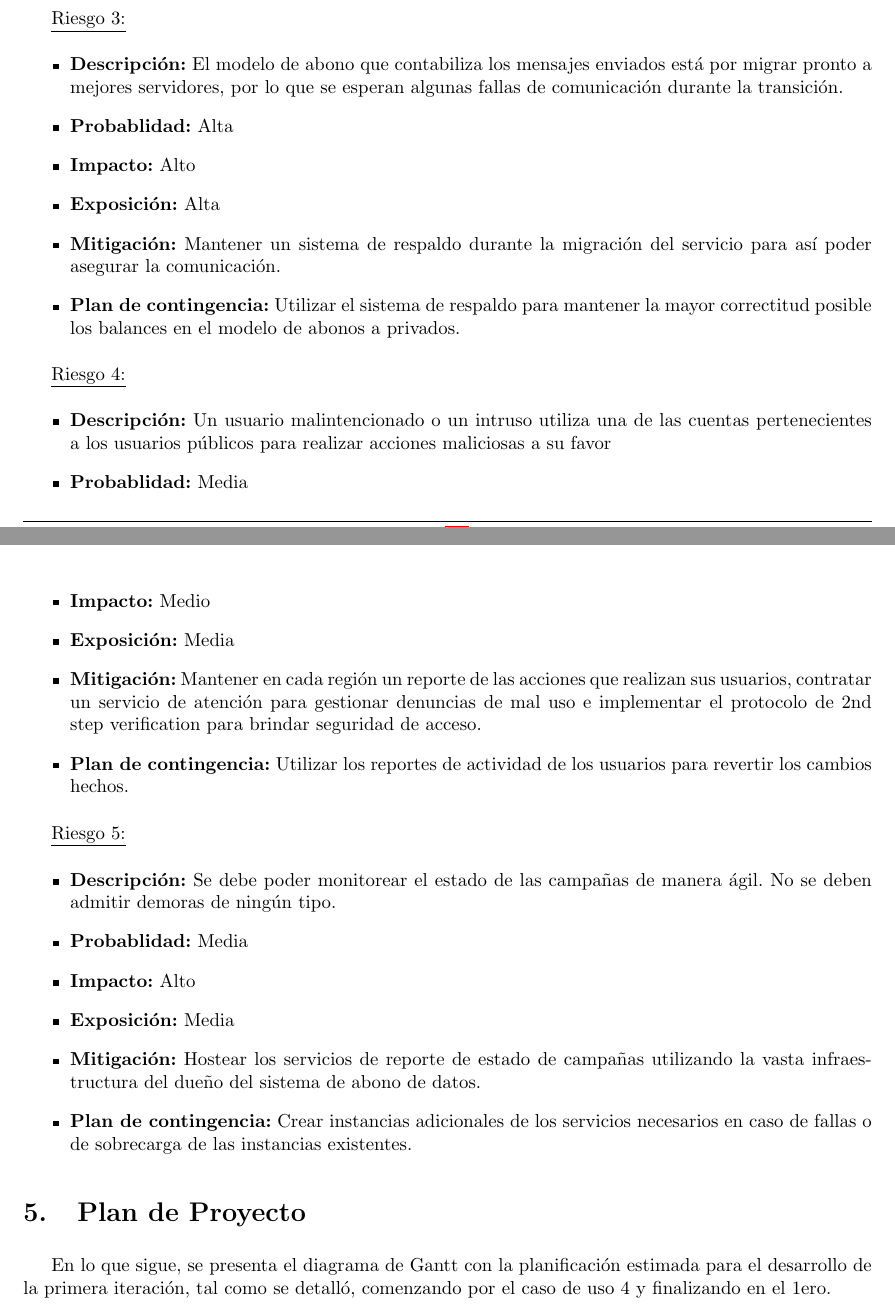
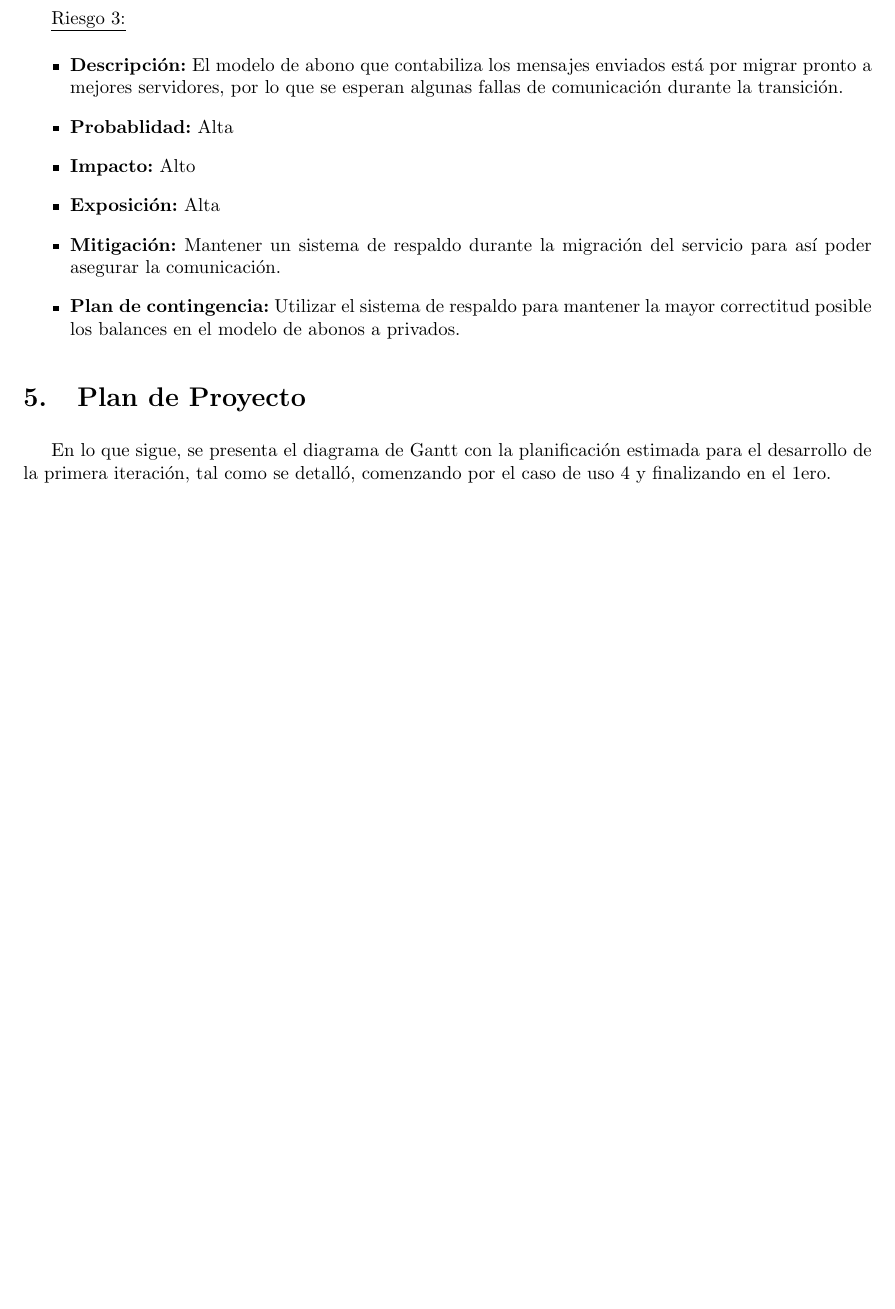
Before and after one commit to LeandroLovisolo/ISW2-TP2, a LaTeX document (tex/informe.tex): two parts of pages 9 and 10 of 11 before the commit and part of page 9 of 11 after it, the two joined at a grey line, cut so that both start at the same text, the shorter picture padded with empty space. Compiled offline with pdfLaTeX.

Commit message:
Correcciones en el analisis de riesgos

```diff
--- a/tex/informe.tex
+++ b/tex/informe.tex
@@ -413,21 +413,6 @@ En lo que sigue, se presenta el diagrama de Gantt con la planificación estimada
     {Mantener un sistema de respaldo durante la migración del servicio para así poder asegurar la comunicación.}
     {Utilizar el sistema de respaldo para mantener la mayor correctitud posible los balances en el modelo de abonos a privados.}
 
-\riesgo{4}
-    {Un usuario malintencionado o un intruso utiliza una de las cuentas pertenecientes a los usuarios públicos para realizar acciones maliciosas a su favor}
-    {Media}
-    {Medio}
-    {Media}
-    {Mantener en cada región un reporte de las acciones que realizan sus usuarios, contratar un servicio de atención para gestionar denuncias de mal uso e implementar el protocolo de 2nd step verification para brindar seguridad de acceso.}
-    {Utilizar los reportes de actividad de los usuarios para revertir los cambios hechos.}
-
-\riesgo{5}
-    {Se debe poder monitorear el estado de las campañas de manera ágil. No se deben admitir demoras de ningún tipo.}
-    {Media}
-    {Alto}
-    {Media}
-    {Hostear los servicios de reporte de estado de campañas utilizando la vasta infraestructura del dueño del sistema de abono de datos.}
-    {Crear instancias adicionales de los servicios necesarios en caso de fallas o de sobrecarga de las instancias existentes.}
 
 \section{Plan de Proyecto}
 En lo que sigue, se presenta el diagrama de Gantt con la planificación estimada para el desarrollo de la primera iteración, tal como se detalló, comenzando por el caso de uso 4 y finalizando en el 1ero.
```
Also changed, not shown: tex/informe.tex (12 more changed lines).
